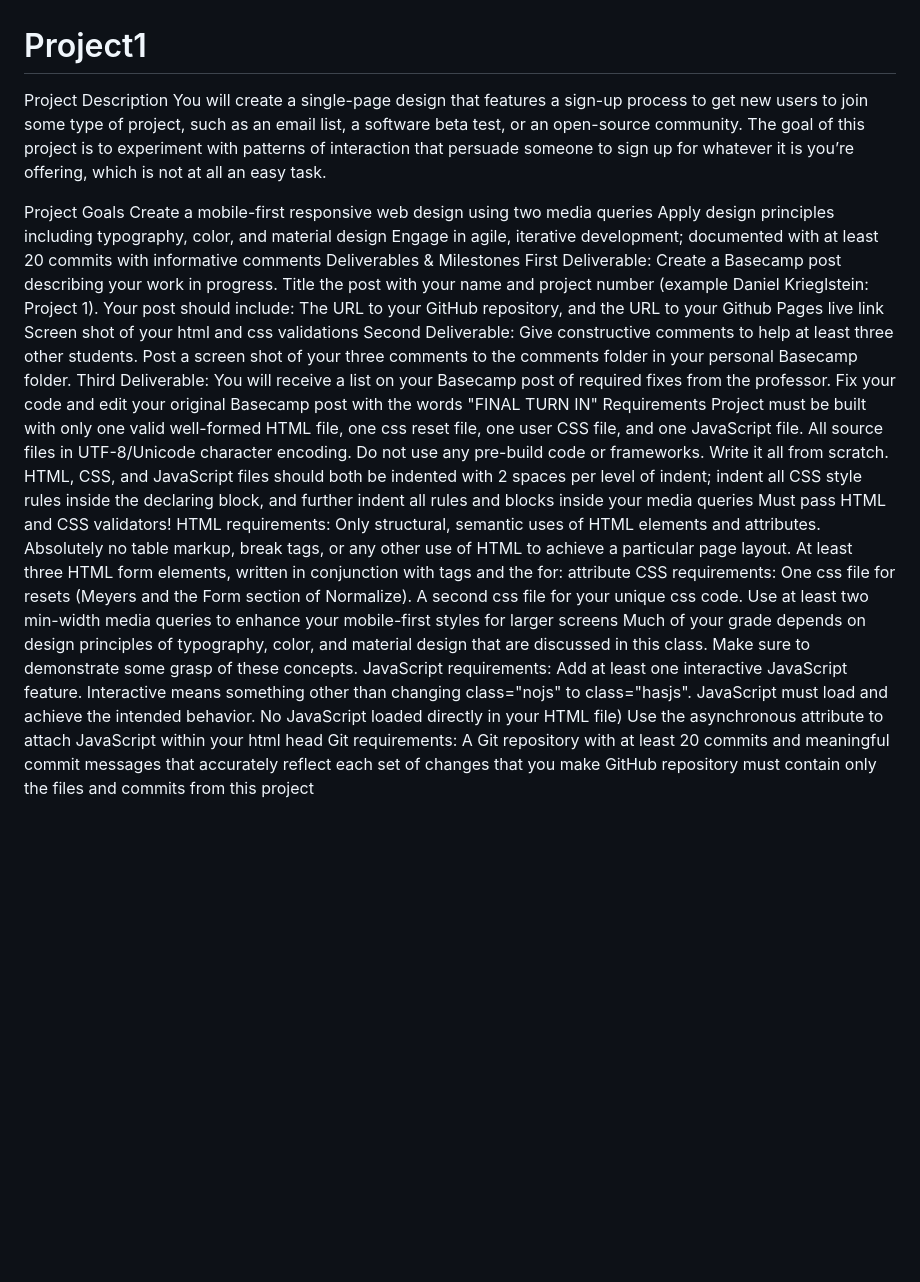
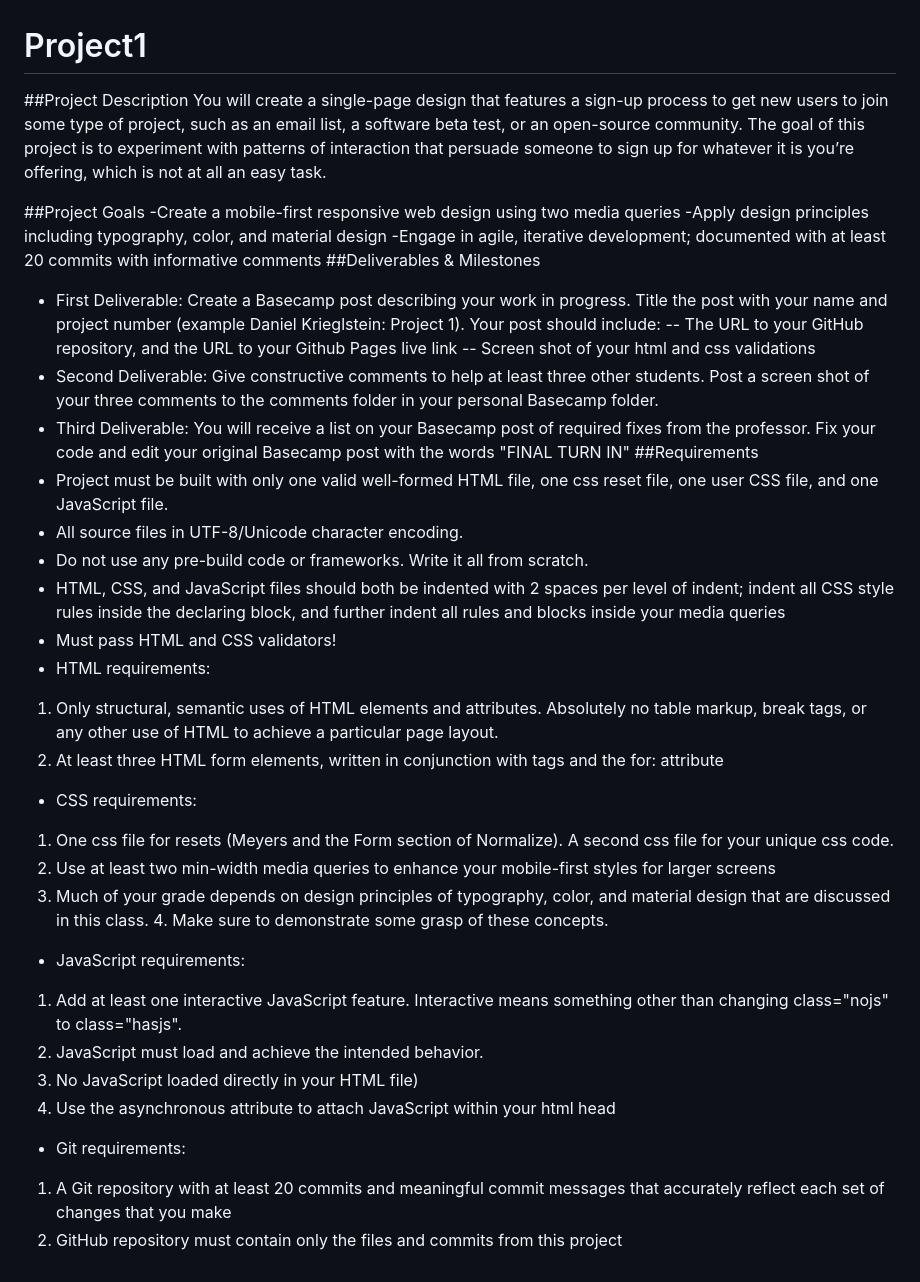
Before and after one commit to ITMD362-org-HailieJJ/Project1, a Markdown page: README.md, the part around the change. GitHub-like rendering; blank space fills up the shorter version.

Commit message:
Made README.md more readable

```diff
--- a/README.md
+++ b/README.md
@@ -1,37 +1,37 @@
 # Project1
 
-Project Description
+##Project Description
 You will create a single-page design that features a sign-up process to get new users to join some type of project, such as an email list, a software beta test, or an open-source community. The goal of this project is to experiment with patterns of interaction that persuade someone to sign up for whatever it is you’re offering, which is not at all an easy task.
 
-Project Goals
-Create a mobile-first responsive web design using two media queries
-Apply design principles including typography, color, and material design
-Engage in agile, iterative development; documented with at least 20 commits with informative comments
-Deliverables & Milestones
-First Deliverable: Create a Basecamp post describing your work in progress. Title the post with your name and project number (example Daniel Krieglstein: Project 1). Your post should include:
-The URL to your GitHub repository, and the URL to your Github Pages live link
-Screen shot of your html and css validations
-Second Deliverable: Give constructive comments to help at least three other students.
+##Project Goals
+-Create a mobile-first responsive web design using two media queries
+-Apply design principles including typography, color, and material design
+-Engage in agile, iterative development; documented with at least 20 commits with informative comments
+##Deliverables & Milestones
+- First Deliverable: Create a Basecamp post describing your work in progress. Title the post with your name and project number (example Daniel Krieglstein: Project 1). Your post should include:
+-- The URL to your GitHub repository, and the URL to your Github Pages live link
+-- Screen shot of your html and css validations
+- Second Deliverable: Give constructive comments to help at least three other students.
 Post a screen shot of your three comments to the comments folder in your personal Basecamp folder.
-Third Deliverable: You will receive a list on your Basecamp post of required fixes from the professor. Fix your code and edit your original Basecamp post with the words "FINAL TURN IN"
-Requirements
-Project must be built with only one valid well-formed HTML file, one css reset file, one user CSS file, and one JavaScript file.
-All source files in UTF-8/Unicode character encoding.
-Do not use any pre-build code or frameworks. Write it all from scratch.
-HTML, CSS, and JavaScript files should both be indented with 2 spaces per level of indent; indent all CSS style rules inside the declaring block, and further indent all rules and blocks inside your media queries
-Must pass HTML and CSS validators!
-HTML requirements:
-Only structural, semantic uses of HTML elements and attributes. Absolutely no table markup, break tags, or any other use of HTML to achieve a particular page layout.
-At least three HTML form elements, written in conjunction with <label> tags and the for: attribute
-CSS requirements:
-One css file for resets (Meyers and the Form section of Normalize). A second css file for your unique css code.
-Use at least two min-width media queries to enhance your mobile-first styles for larger screens
-Much of your grade depends on design principles of typography, color, and material design that are discussed in this class. Make sure to demonstrate some grasp of these concepts.
-JavaScript requirements:
-Add at least one interactive JavaScript feature. Interactive means something other than changing class="nojs" to class="hasjs".
-JavaScript must load and achieve the intended behavior.
-No JavaScript loaded directly in your HTML file)
-Use the asynchronous attribute to attach JavaScript within your html head
-Git requirements:
-A Git repository with at least 20 commits and meaningful commit messages that accurately reflect each set of changes that you make
-GitHub repository must contain only the files and commits from this project
+- Third Deliverable: You will receive a list on your Basecamp post of required fixes from the professor. Fix your code and edit your original Basecamp post with the words "FINAL TURN IN"
+##Requirements
+- Project must be built with only one valid well-formed HTML file, one css reset file, one user CSS file, and one JavaScript file.
+- All source files in UTF-8/Unicode character encoding.
+- Do not use any pre-build code or frameworks. Write it all from scratch.
+- HTML, CSS, and JavaScript files should both be indented with 2 spaces per level of indent; indent all CSS style rules inside the declaring block, and further indent all rules and blocks inside your media queries
+- Must pass HTML and CSS validators!
+- HTML requirements:
+1. Only structural, semantic uses of HTML elements and attributes. Absolutely no table markup, break tags, or any other use of HTML to achieve a particular page layout.
+2. At least three HTML form elements, written in conjunction with <label> tags and the for: attribute
+- CSS requirements:
+1. One css file for resets (Meyers and the Form section of Normalize). A second css file for your unique css code.
+2. Use at least two min-width media queries to enhance your mobile-first styles for larger screens
+3. Much of your grade depends on design principles of typography, color, and material design that are discussed in this class. 4. Make sure to demonstrate some grasp of these concepts.
+- JavaScript requirements:
+1. Add at least one interactive JavaScript feature. Interactive means something other than changing class="nojs" to class="hasjs".
+2. JavaScript must load and achieve the intended behavior.
+3. No JavaScript loaded directly in your HTML file)
+4. Use the asynchronous attribute to attach JavaScript within your html head
+- Git requirements:
+1. A Git repository with at least 20 commits and meaningful commit messages that accurately reflect each set of changes that you make
+2. GitHub repository must contain only the files and commits from this project
```
